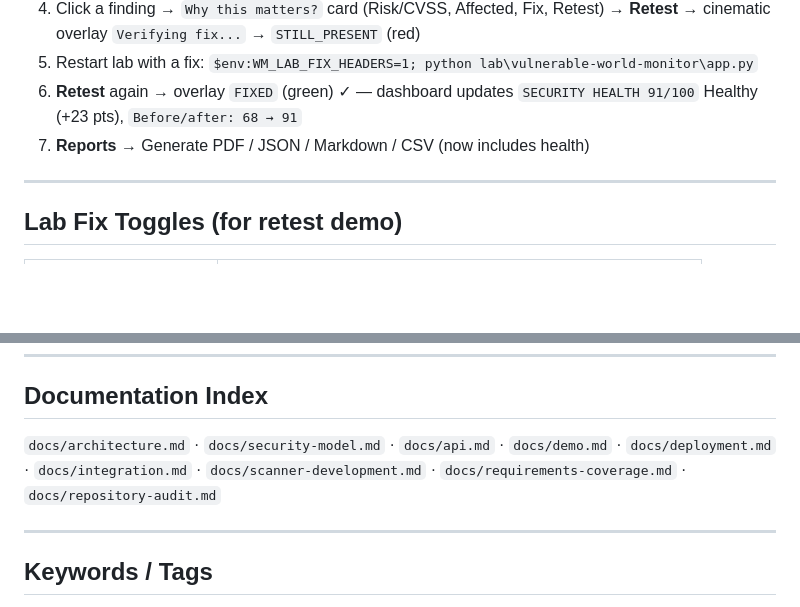
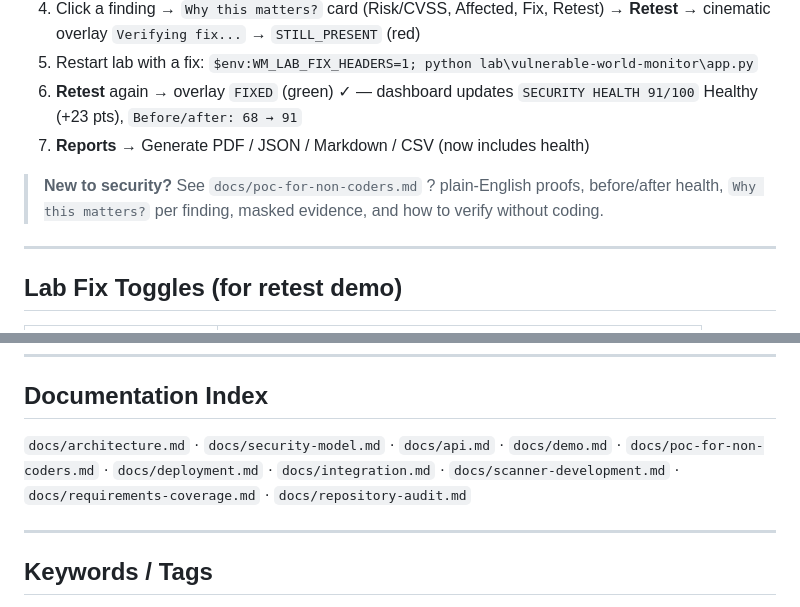
Before and after one commit to OpKnock/world-monitor-security-assessment, a Markdown page: README.md, 2 parts joined by grey strips. Drawn GitHub-style; blank space fills up the shorter version.

Commit message:
docs: PoC for non-coders — plain-English proofs, before/after health, masked evidence, retest verification (#18)
Co-authored-by: CodeForge <codeforge@local>

```diff
--- a/README.md
+++ b/README.md
@@ -395,6 +395,8 @@ npm run dev -- --port 3000 --host 127.0.0.1
 6. **Retest** again → overlay `FIXED` (green) ✓ — dashboard updates `SECURITY HEALTH 91/100` Healthy (+23 pts), `Before/after: 68 → 91`
 7. **Reports** → Generate PDF / JSON / Markdown / CSV (now includes health)
 
+> **New to security?** See `docs/poc-for-non-coders.md` ? plain-English proofs, before/after health, `Why this matters?` per finding, masked evidence, and how to verify without coding.
+
 ---
 
 ## Lab Fix Toggles (for retest demo)
@@ -581,7 +583,7 @@ Remove-Item database/worldmonitor.db -Force -ErrorAction SilentlyContinue
 
 ## Documentation Index
 
-`docs/architecture.md` · `docs/security-model.md` · `docs/api.md` · `docs/demo.md` · `docs/deployment.md` · `docs/integration.md` · `docs/scanner-development.md` · `docs/requirements-coverage.md` · `docs/repository-audit.md`
+`docs/architecture.md` · `docs/security-model.md` · `docs/api.md` · `docs/demo.md` · `docs/poc-for-non-coders.md` · `docs/deployment.md` · `docs/integration.md` · `docs/scanner-development.md` · `docs/requirements-coverage.md` · `docs/repository-audit.md`
 
 ---
 
```
Also changed, not shown: docs/poc-for-non-coders.md (added, +72 -0 lines).
